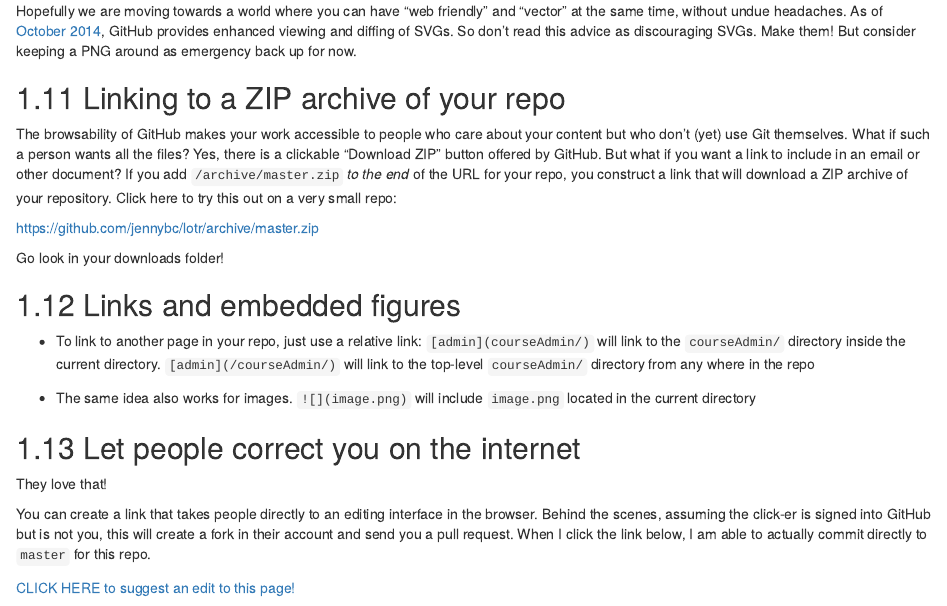
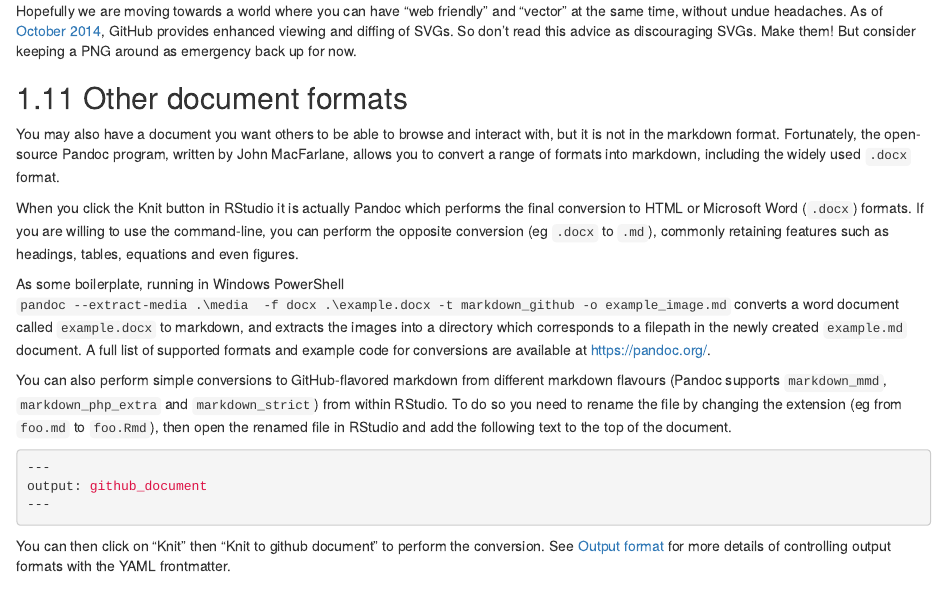
Before and after one commit to jennybc/happy-git-with-r, an R Markdown document (32_workflow-make-github-repo-browsable.Rmd): the page in a window 1100 px wide, from 3620 px down. Rendered offline with R 4.5, knitr and Pandoc, with nearby package versions; drawn as R Markdown's standard HTML page in place of the format the file asks for.

Commit message:
Converting other document formats into github markdown (#82)
* Converting other document formats into github markdown

Suggested a couple of paragraphs. Tested "For simpler conversions between the different markdown flavours supported by Pandoc (mmd, php_extra and strict), you can convert these to Github using the Rstudio gui by simply renaming their extension to .Rmd" does appear to be true.

* Changes from email
Changed to standard formatting for Rstudio, Word etc and .md etc
Added link to YAML frontmatter in book.

* Update 32_workflow-make-github-repo-browsable.Rmd

* just some typos in my text

* typos corrected
apologies. Had tried to do so in Github browser, but must've made a mistake.

* Changed link to internal link.

````diff
--- a/32_workflow-make-github-repo-browsable.Rmd
+++ b/32_workflow-make-github-repo-browsable.Rmd
@@ -163,6 +163,24 @@ Examples:
 
 Hopefully we are moving towards a world where you can have "web friendly" and "vector" at the same time, without undue headaches. As of [October 2014](https://github.com/blog/1902-svg-viewing-diffing), GitHub provides enhanced viewing and diffing of SVGs. So don't read this advice as discouraging SVGs. Make them! But consider keeping a PNG around as emergency back up for now.
 
+## Other document formats
+
+You may also have a document you want others to be able to browse and interact with, but it is not in the markdown format. Fortunately, the open-source Pandoc program, written by John MacFarlane, allows you to convert a range of formats into markdown, including the widely used `.docx` format.
+
+When you click the Knit button in RStudio it is actually Pandoc which performs the final conversion to HTML or Microsoft Word (`.docx`) formats. If you are willing to use the command-line, you can perform the opposite conversion (eg `.docx` to `.md`), commonly retaining features such as headings, tables, equations and even figures.
+
+As some boilerplate, running in Windows PowerShell `pandoc --extract-media .\media  -f docx .\example.docx -t markdown_github -o example_image.md` converts a word document called `example.docx` to markdown, and extracts the images into a directory which corresponds to a filepath in the newly created `example.md` document. A full list of supported formats and example code for conversions are available at https://pandoc.org/.
+
+You can also perform simple conversions to GitHub-flavored markdown from different markdown flavours (Pandoc supports `markdown_mmd`, `markdown_php_extra` and `markdown_strict`) from within RStudio. To do so you need to rename the file by changing the extension (eg from `foo.md` to `foo.Rmd`), then open the renamed file in RStudio and add the following text to the top of the document.
+
+``` yaml
+---
+output: github_document
+---
+```
+
+You can then click on "Knit" then "Knit to github document" to perform the conversion. See  [Output format](## Output format) for more details of controlling output formats with the YAML frontmatter.
+
 ## Linking to a ZIP archive of your repo
 
 The browsability of GitHub makes your work accessible to people who care about your content but who don't (yet) use Git themselves. What if such a person wants all the files? Yes, there is a clickable "Download ZIP" button offered by GitHub. But what if you want a link to include in an email or other document? If you add `/archive/master.zip` *to the end* of the URL for your repo, you construct a link that will download a ZIP archive of your repository. Click here to try this out on a very small repo:
````
